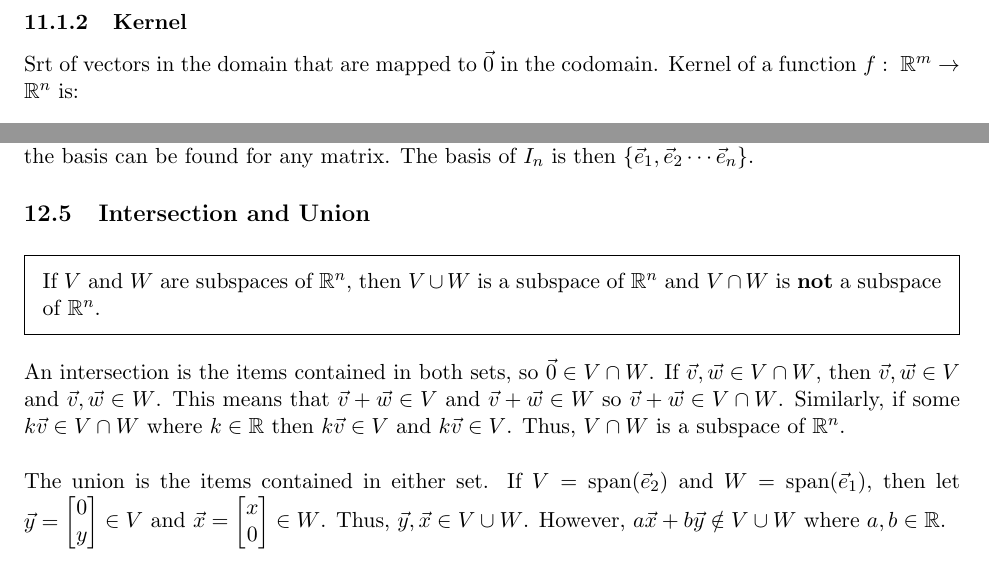
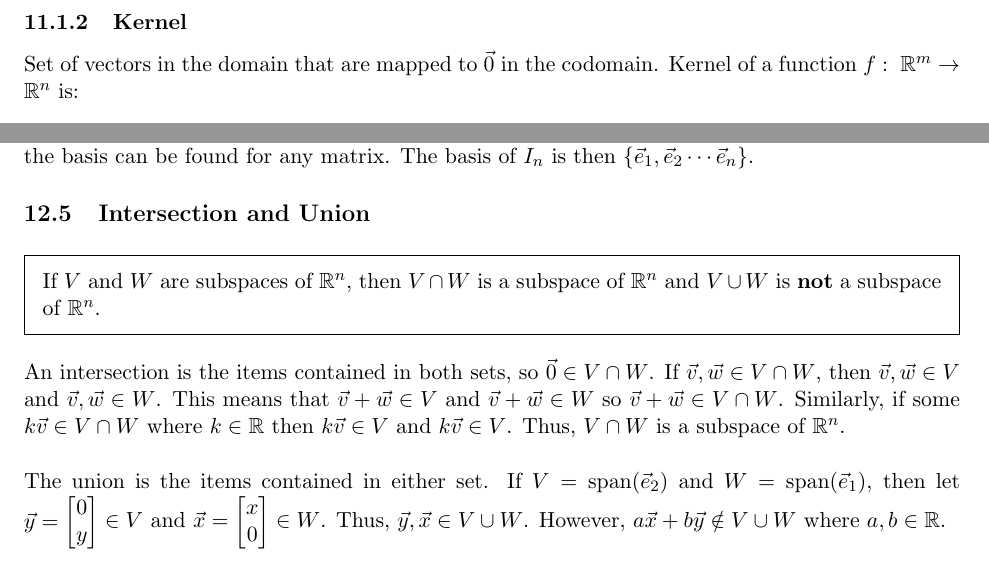
Before and after one commit to sidnb13/latex-class-notes, a LaTeX document (linear-algebra-reference/linear-algebra.tex, which reads linear-algebra-reference/tex/11_image-kernel.tex, linear-algebra-reference/tex/12_subspaces.tex): two parts of pages 13 and 15 of 21, joined at a grey line, cut so that both start at the same text. Compiled offline with pdfLaTeX.

Commit message:
Error fix

```diff
--- a/linear-algebra-reference/tex/11_image-kernel.tex
+++ b/linear-algebra-reference/tex/11_image-kernel.tex
@@ -13,7 +13,7 @@ Similar in concept to the range of a function in non-linear context.
 
 \subsubsection{Kernel}
 
-Srt of vectors in the domain that are mapped to $\vec{0}$ in the codomain.
+Set of vectors in the domain that are mapped to $\vec{0}$ in the codomain.
 Kernel of a function $f:\;\R^m\rightarrow \R^n$ is:
 
 \[\boxed{
--- a/linear-algebra-reference/tex/12_subspaces.tex
+++ b/linear-algebra-reference/tex/12_subspaces.tex
@@ -99,8 +99,8 @@ Thus, the basis can be found for any matrix. The basis of $I_n$ is then $\{\vec{
 \subsection{Intersection and Union}
 
 \begin{framed}
-    \noindent If $V$ and $W$ are subspaces of $\R^n$, then $V\cup W$
-    is a subspace of $\R^n$ and $V\cap W$ is \textbf{not} a subspace of $\R^n$.
+    \noindent If $V$ and $W$ are subspaces of $\R^n$, then $V\cap W$
+    is a subspace of $\R^n$ and $V\cup W$ is \textbf{not} a subspace of $\R^n$.
 \end{framed}
 
 \noindent
```
Also changed, not shown: linear-algebra-reference/output/linear-algebra.pdf.
